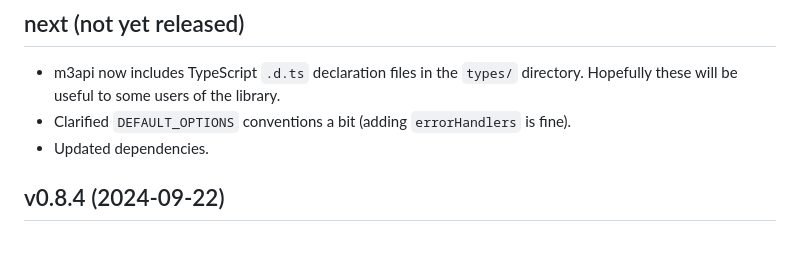
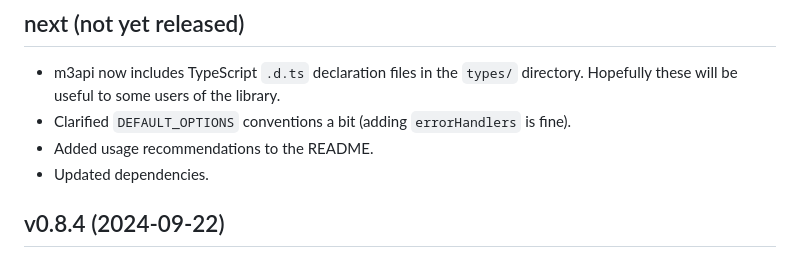
Before and after one commit to lucaswerkmeister/m3api, a Markdown page: CHANGES.md, the part around the change. GitHub-like rendering.

Commit message:
Add usage recommendations to README
Hopefully this will be useful.

A quick note on OAuth owner-only clients: I tested it, and they do *not*
tag the edits (like regular clients do), so in this regard they’re equal
to bot passwords. (I think this is good, I just wasn’t sure if they
behaved that way.) Test edit:
https://test.wikipedia.org/w/index.php?title=User:Lucas_Werkmeister/sandbox&diff=prev&oldid=653493

```diff
--- a/CHANGES.md
+++ b/CHANGES.md
@@ -10,6 +10,7 @@ but this file may sometimes contain later improvements (e.g. typo fixes).
 - m3api now includes TypeScript `.d.ts` declaration files in the `types/` directory.
   Hopefully these will be useful to some users of the library.
 - Clarified `DEFAULT_OPTIONS` conventions a bit (adding `errorHandlers` is fine).
+- Added usage recommendations to the README.
 - Updated dependencies.
 
 ## v0.8.4 (2024-09-22)
```
Also changed, not shown: 1 other file.
